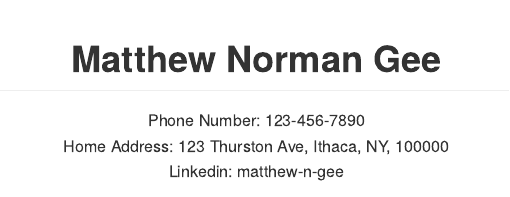
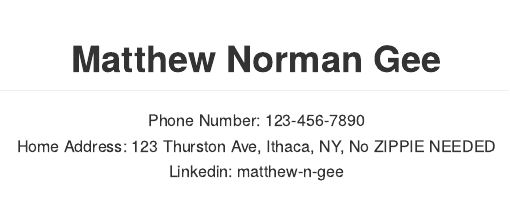
Before and after one commit to matthew-n-gee/cv-matthew-gee, an R Markdown document (cv-matthew-gee.Rmd): the page in a window 1100 px wide, from its top. Rendered offline with R 4.5, knitr and Pandoc, with nearby package versions.

Commit message:
Trying to make a proble

```diff
--- a/cv-matthew-gee.Rmd
+++ b/cv-matthew-gee.Rmd
@@ -16,7 +16,7 @@ Phone Number: 123-456-7890
 </center>
 
 <center>
-Home Address: 123 Thurston Ave, Ithaca, NY, 100000
+Home Address: 123 Thurston Ave, Ithaca, NY, No ZIPPIE NEEDED
 </center>
 
 <center>
```
